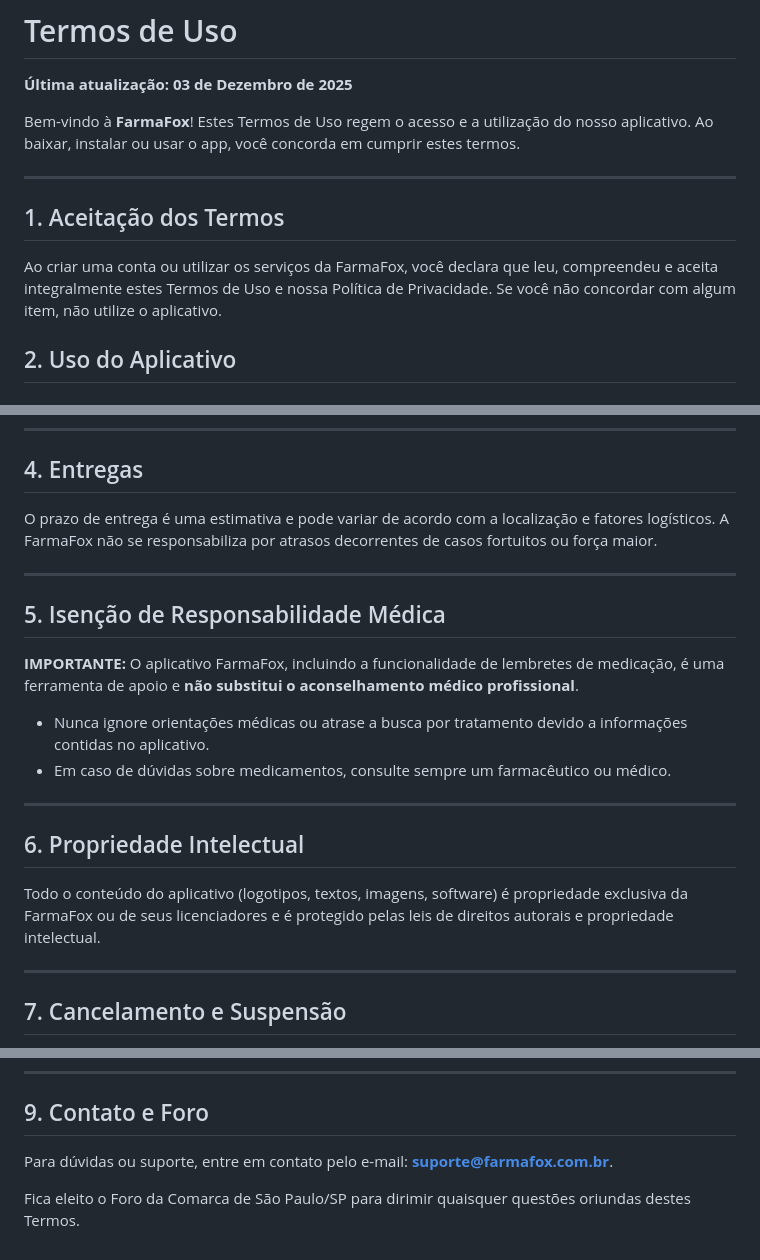
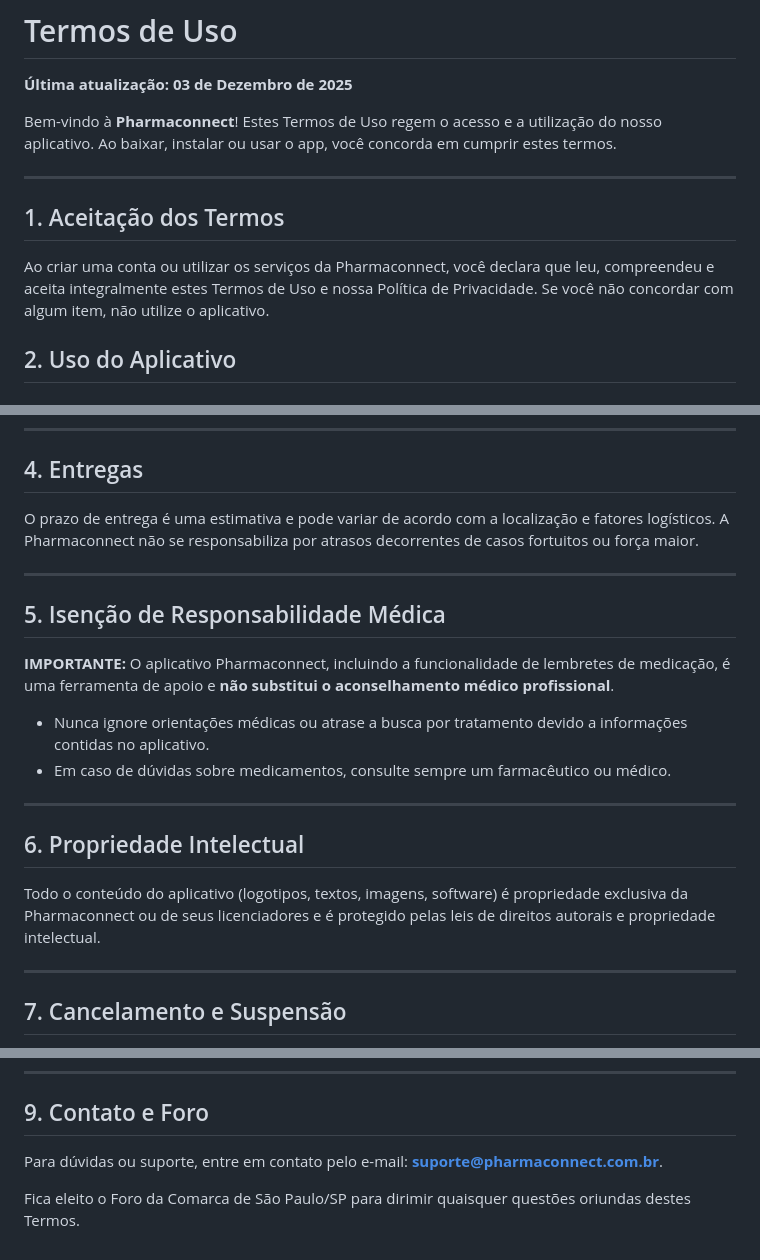
Before and after one commit to guilhermedasilva2/farmacia-apk, a Markdown page: assets/policies/termos_uso.md, 3 parts joined by grey strips. GitHub-like rendering.

Commit message:
fix: Corrigir nome do aplicativo de FarmaFox para Pharmaconnect nas políticas

```diff
--- a/assets/policies/termos_uso.md
+++ b/assets/policies/termos_uso.md
@@ -2,13 +2,13 @@
 
 **Última atualização: 03 de Dezembro de 2025**
 
-Bem-vindo à **FarmaFox**! Estes Termos de Uso regem o acesso e a utilização do nosso aplicativo. Ao baixar, instalar ou usar o app, você concorda em cumprir estes termos.
+Bem-vindo à **Pharmaconnect**! Estes Termos de Uso regem o acesso e a utilização do nosso aplicativo. Ao baixar, instalar ou usar o app, você concorda em cumprir estes termos.
 
 ---
 
 ## 1. Aceitação dos Termos
 
-Ao criar uma conta ou utilizar os serviços da FarmaFox, você declara que leu, compreendeu e aceita integralmente estes Termos de Uso e nossa Política de Privacidade. Se você não concordar com algum item, não utilize o aplicativo.
+Ao criar uma conta ou utilizar os serviços da Pharmaconnect, você declara que leu, compreendeu e aceita integralmente estes Termos de Uso e nossa Política de Privacidade. Se você não concordar com algum item, não utilize o aplicativo.
 
 ## 2. Uso do Aplicativo
 
@@ -36,13 +36,13 @@ Você é responsável por manter a confidencialidade de sua senha e por todas as
 
 ## 4. Entregas
 
-O prazo de entrega é uma estimativa e pode variar de acordo com a localização e fatores logísticos. A FarmaFox não se responsabiliza por atrasos decorrentes de casos fortuitos ou força maior.
+O prazo de entrega é uma estimativa e pode variar de acordo com a localização e fatores logísticos. A Pharmaconnect não se responsabiliza por atrasos decorrentes de casos fortuitos ou força maior.
 
 ---
 
 ## 5. Isenção de Responsabilidade Médica
 
-**IMPORTANTE:** O aplicativo FarmaFox, incluindo a funcionalidade de lembretes de medicação, é uma ferramenta de apoio e **não substitui o aconselhamento médico profissional**.
+**IMPORTANTE:** O aplicativo Pharmaconnect, incluindo a funcionalidade de lembretes de medicação, é uma ferramenta de apoio e **não substitui o aconselhamento médico profissional**.
 *   Nunca ignore orientações médicas ou atrase a busca por tratamento devido a informações contidas no aplicativo.
 *   Em caso de dúvidas sobre medicamentos, consulte sempre um farmacêutico ou médico.
 
@@ -50,7 +50,7 @@ O prazo de entrega é uma estimativa e pode variar de acordo com a localização
 
 ## 6. Propriedade Intelectual
 
-Todo o conteúdo do aplicativo (logotipos, textos, imagens, software) é propriedade exclusiva da FarmaFox ou de seus licenciadores e é protegido pelas leis de direitos autorais e propriedade intelectual.
+Todo o conteúdo do aplicativo (logotipos, textos, imagens, software) é propriedade exclusiva da Pharmaconnect ou de seus licenciadores e é protegido pelas leis de direitos autorais e propriedade intelectual.
 
 ---
 
@@ -68,6 +68,6 @@ Reservamo-nos o direito de modificar estes Termos a qualquer momento. O uso cont
 
 ## 9. Contato e Foro
 
-Para dúvidas ou suporte, entre em contato pelo e-mail: **suporte@farmafox.com.br**.
+Para dúvidas ou suporte, entre em contato pelo e-mail: **suporte@pharmaconnect.com.br**.
 
 Fica eleito o Foro da Comarca de São Paulo/SP para dirimir quaisquer questões oriundas destes Termos.
```
Also changed, not shown: assets/policies/politicas_privacidade_lgpd.md (+4 -4 lines).
